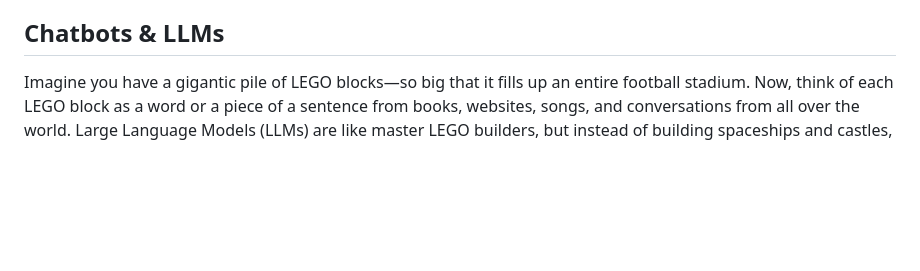
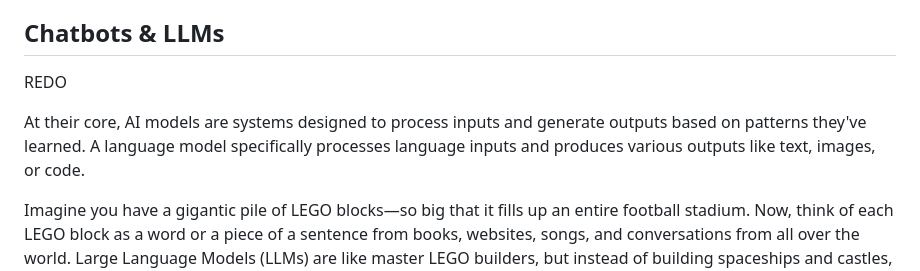
Before and after one commit to nikbearbrown/INFO_7375_Prompt_Engineering_and_Generative_AI, a Markdown page: How_to_Speak_Bot/README.md, the part around one of its changes. Rendered like a GitHub page; blank space fills up the shorter version.

```diff
--- a/How_to_Speak_Bot/README.md
+++ b/How_to_Speak_Bot/README.md
@@ -72,5 +72,9 @@ The chapter structure follows a logical progression, starting with foundational
 
 ## Chatbots & LLMs
 
+REDO
+
+At their core, AI models are systems designed to process inputs and generate outputs based on patterns they've learned. A language model specifically processes language inputs and produces various outputs like text, images, or code.
+
 Imagine you have a gigantic pile of LEGO blocks—so big that it fills up an entire football stadium. Now, think of each LEGO block as a word or a piece of a sentence from books, websites, songs, and conversations from all over the world. Large Language Models (LLMs) are like master LEGO builders, but instead of building spaceships and castles, they build sentences and stories. LLMs are a kind of smart computer program that learn how to use words by looking at this massive pile of LEGO-like words. They notice how words are usually put together to make sentences, like "The rhinoceros is standing upright clothed in a safari jacket." or how to answer questions like "Why is the sky blue?" They get so good at this that they can write a poem, explain math problems, or tell you a story—all by themselves!!!
 
```
Also changed, not shown: other parts of How_to_Speak_Bot/README.md (+1 -1 lines).
